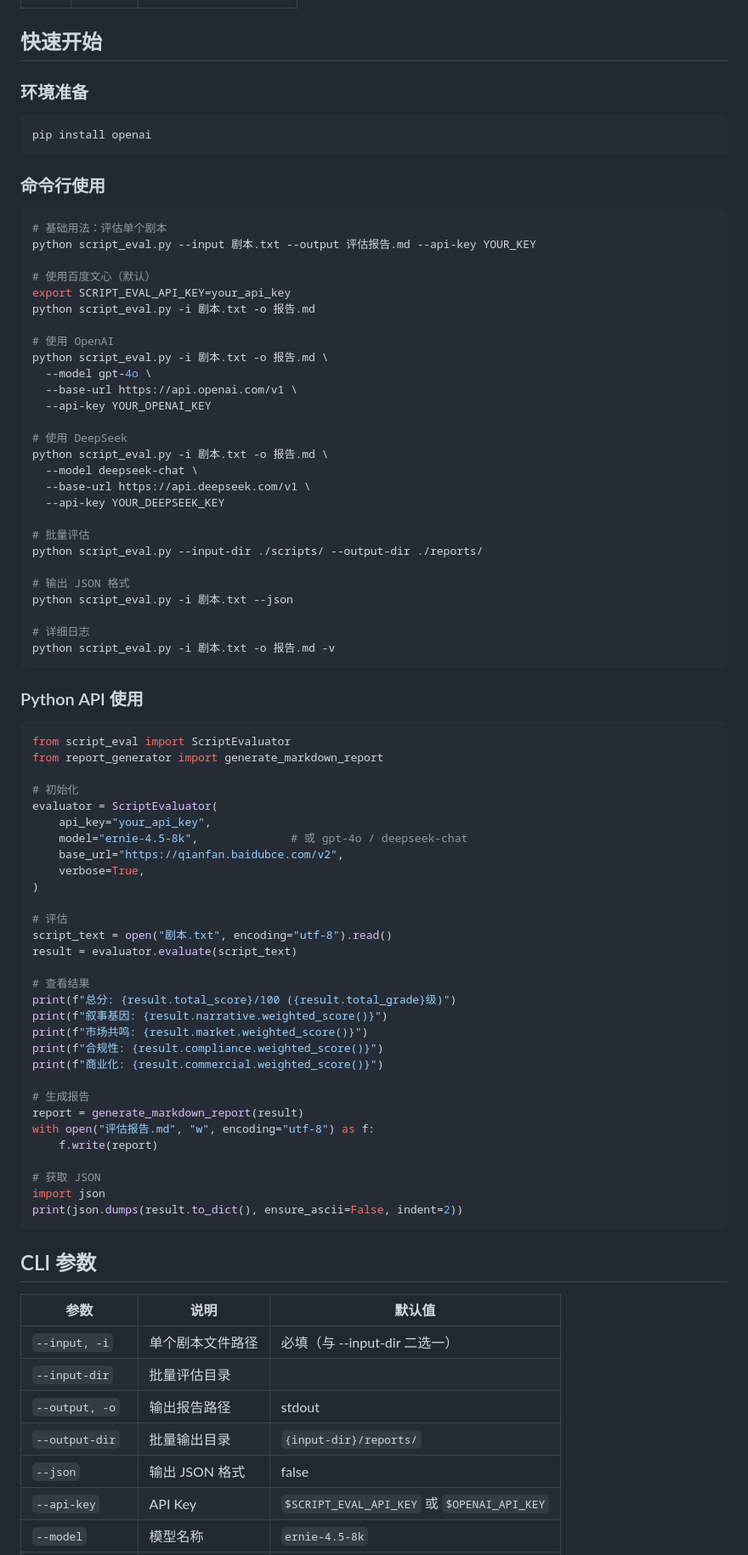
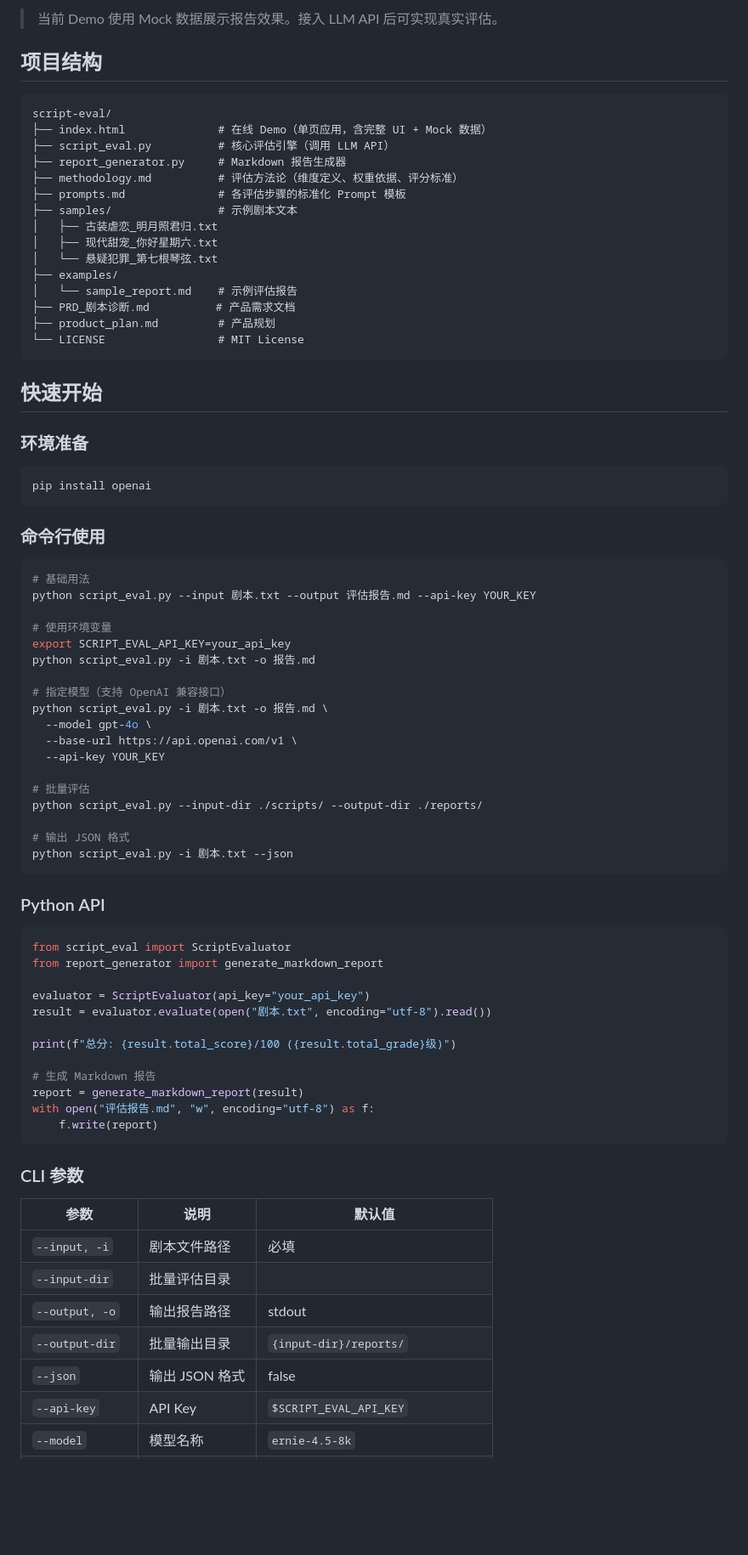
Before and after one commit to xixilynliu/script-eval, a Markdown page: README.md, the part around one of its changes. Shown at 85% size. GitHub-like rendering; blank space fills up the shorter version.

````diff
--- a/README.md
+++ b/README.md
@@ -35,3 +56,24 @@
+> 当前 Demo 使用 Mock 数据展示报告效果。接入 LLM API 后可实现真实评估。
+
+## 项目结构
+
+```
+script-eval/
+├── index.html              # 在线 Demo（单页应用，含完整 UI + Mock 数据）
+├── script_eval.py          # 核心评估引擎（调用 LLM API）
+├── report_generator.py     # Markdown 报告生成器
+├── methodology.md          # 评估方法论（维度定义、权重依据、评分标准）
+├── prompts.md              # 各评估步骤的标准化 Prompt 模板
+├── samples/                # 示例剧本文本
+│   ├── 古装虐恋_明月照君归.txt
+│   ├── 现代甜宠_你好星期六.txt
+│   └── 悬疑犯罪_第七根琴弦.txt
+├── examples/
+│   └── sample_report.md    # 示例评估报告
+├── PRD_剧本诊断.md          # 产品需求文档
+├── product_plan.md         # 产品规划
+└── LICENSE                 # MIT License
+```
 
 ## 快速开始
 
@@ -44,78 +86,51 @@ pip install openai
 ### 命令行使用
 
 ```bash
-# 基础用法：评估单个剧本
+# 基础用法
 python script_eval.py --input 剧本.txt --output 评估报告.md --api-key YOUR_KEY
 
-# 使用百度文心（默认）
+# 使用环境变量
 export SCRIPT_EVAL_API_KEY=your_api_key
 python script_eval.py -i 剧本.txt -o 报告.md
 
-# 使用 OpenAI
+# 指定模型（支持 OpenAI 兼容接口）
 python script_eval.py -i 剧本.txt -o 报告.md \
   --model gpt-4o \
   --base-url https://api.openai.com/v1 \
-  --api-key YOUR_OPENAI_KEY
-
-# 使用 DeepSeek
-python script_eval.py -i 剧本.txt -o 报告.md \
-  --model deepseek-chat \
-  --base-url https://api.deepseek.com/v1 \
-  --api-key YOUR_DEEPSEEK_KEY
+  --api-key YOUR_KEY
 
 # 批量评估
 python script_eval.py --input-dir ./scripts/ --output-dir ./reports/
 
 # 输出 JSON 格式
 python script_eval.py -i 剧本.txt --json
-
-# 详细日志
-python script_eval.py -i 剧本.txt -o 报告.md -v
 ```
 
-### Python API 使用
+### Python API
 
 ```python
 from script_eval import ScriptEvaluator
 from report_generator import generate_markdown_report
 
-# 初始化
-evaluator = ScriptEvaluator(
-    api_key="your_api_key",
-    model="ernie-4.5-8k",              # 或 gpt-4o / deepseek-chat
-    base_url="https://qianfan.baidubce.com/v2",
-    verbose=True,
-)
+evaluator = ScriptEvaluator(api_key="your_api_key")
+result = evaluator.evaluate(open("剧本.txt", encoding="utf-8").read())
 
-# 评估
-script_text = open("剧本.txt", encoding="utf-8").read()
-result = evaluator.evaluate(script_text)
+print(f"总分: {result.total_score}/100 ({result.total_grade}级)")
 
-# 查看结果
-print(f"总分: {result.total_score}/100 ({result.total_grade}级)")
-print(f"叙事基因: {result.narrative.weighted_score()}")
-print(f"市场共鸣: {result.market.weighted_score()}")
-print(f"合规性: {result.compliance.weighted_score()}")
-print(f"商业化: {result.commercial.weighted_score()}")
-
-# 生成报告
+# 生成 Markdown 报告
 report = generate_markdown_report(result)
 with open("评估报告.md", "w", encoding="utf-8") as f:
     f.write(report)
-
-# 获取 JSON
-import json
-print(json.dumps(result.to_dict(), ensure_ascii=False, indent=2))
 ```
 
-## CLI 参数
+### CLI 参数
 
 | 参数 | 说明 | 默认值 |
 |------|------|--------|
-| `--input, -i` | 单个剧本文件路径 | 必填（与 --input-dir 二选一）|
+| `--input, -i` | 剧本文件路径 | 必填 |
 | `--input-dir` | 批量评估目录 | |
 | `--output, -o` | 输出报告路径 | stdout |
 | `--output-dir` | 批量输出目录 | `{input-dir}/reports/` |
 | `--json` | 输出 JSON 格式 | false |
-| `--api-key` | API Key | `$SCRIPT_EVAL_API_KEY` 或 `$OPENAI_API_KEY` |
+| `--api-key` | API Key | `$SCRIPT_EVAL_API_KEY` |
 | `--model` | 模型名称 | `ernie-4.5-8k` |
````
Also changed, not shown: other parts of README.md (+75 -50 lines).
